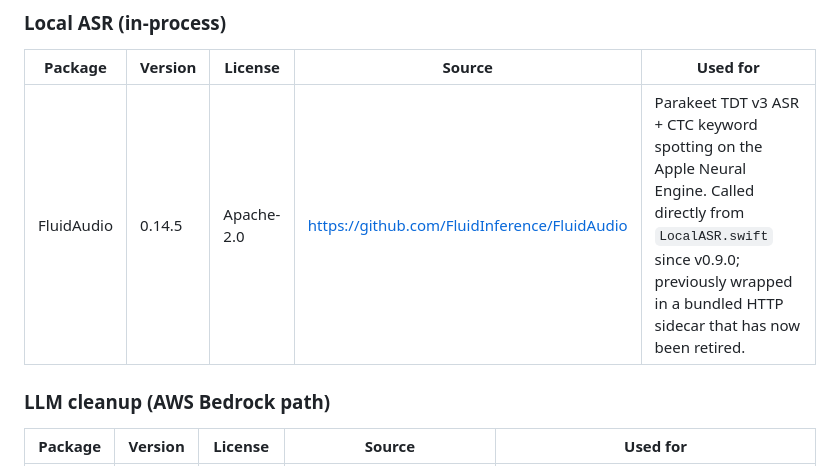
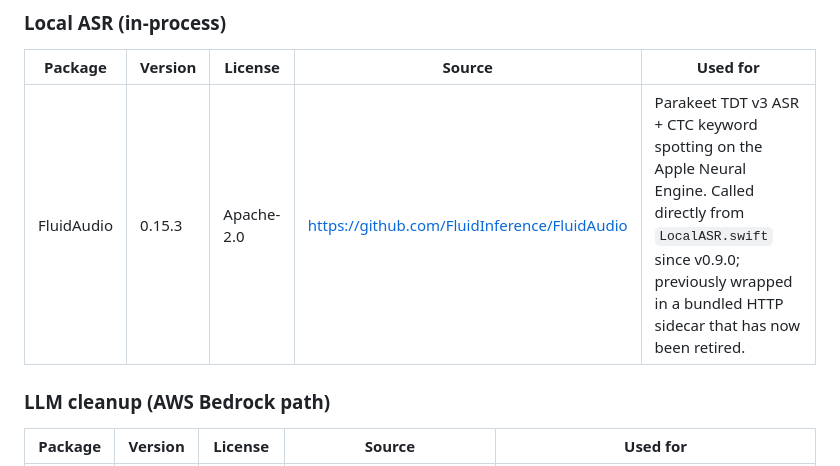
Before and after one commit to parleq/parleq-speech, a Markdown page: THIRD_PARTY_LICENSES.md, the part around the change. Rendered like a GitHub page.

```diff
--- a/THIRD_PARTY_LICENSES.md
+++ b/THIRD_PARTY_LICENSES.md
@@ -45,7 +45,7 @@ cleanup option (see §"On-device LLM cleanup" below).
 
 | Package | Version | License | Source | Used for |
 |---|---|---|---|---|
-| FluidAudio | 0.14.5 | Apache-2.0 | https://github.com/FluidInference/FluidAudio | Parakeet TDT v3 ASR + CTC keyword spotting on the Apple Neural Engine. Called directly from `LocalASR.swift` since v0.9.0; previously wrapped in a bundled HTTP sidecar that has now been retired. |
+| FluidAudio | 0.15.3 | Apache-2.0 | https://github.com/FluidInference/FluidAudio | Parakeet TDT v3 ASR + CTC keyword spotting on the Apple Neural Engine. Called directly from `LocalASR.swift` since v0.9.0; previously wrapped in a bundled HTTP sidecar that has now been retired. |
 
 ### LLM cleanup (AWS Bedrock path)
 
```
Also changed, not shown: docs/SECURITY_REVIEW.md (+1 -1 lines).
